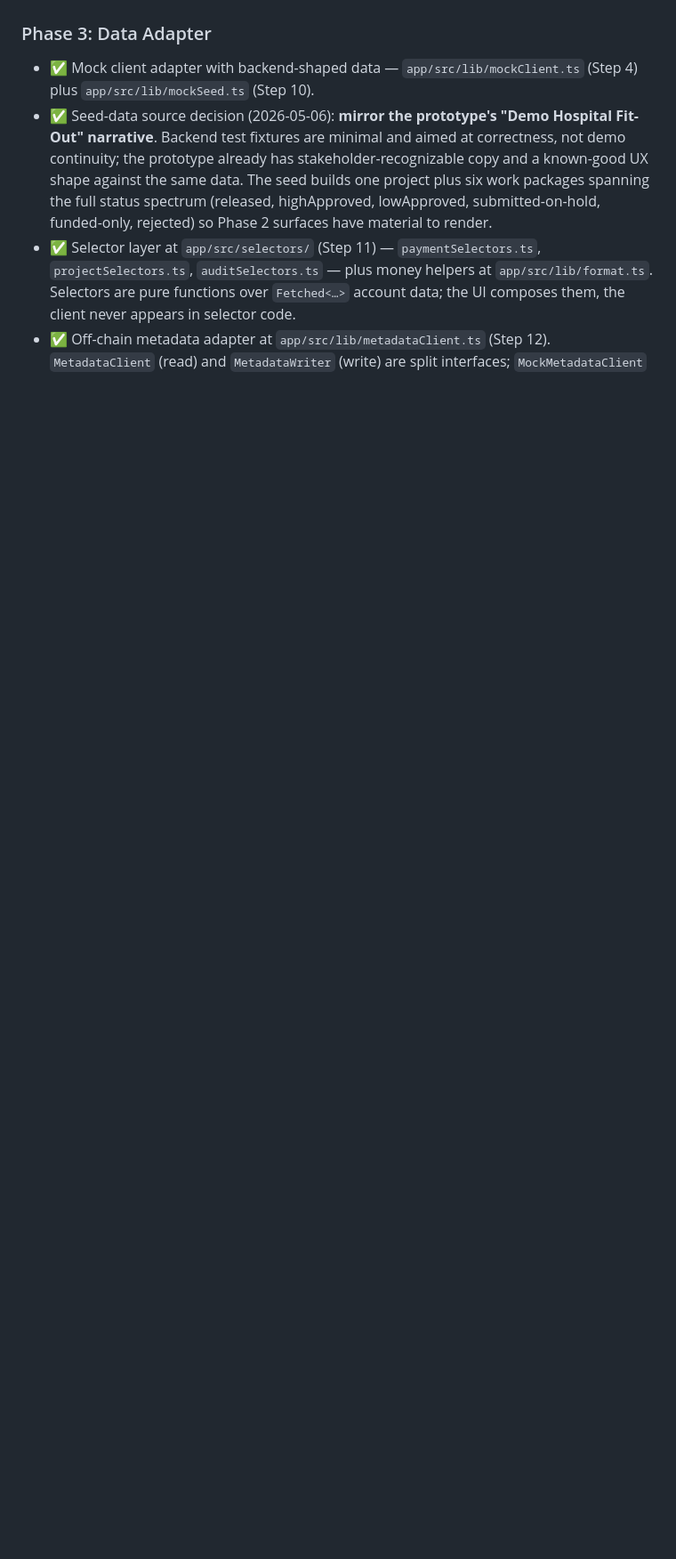
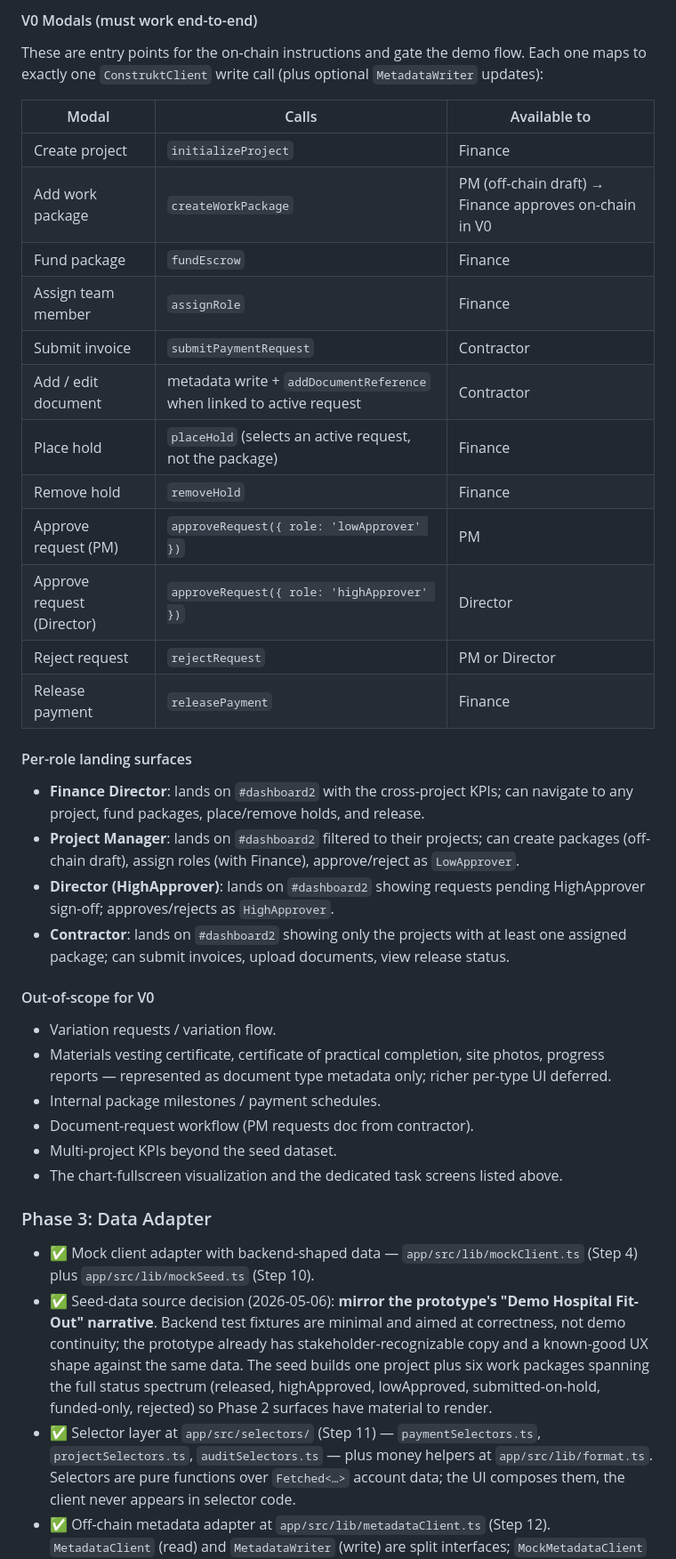
Before and after one commit to Concrete333/Construkt, a Markdown page: FrontBackMergePlan.md, the part around one of its changes. Shown at 89% size. Drawn GitHub-style; blank space fills up the shorter version.

```diff
--- a/FrontBackMergePlan.md
+++ b/FrontBackMergePlan.md
@@ -348,3 +370,37 @@ Issues, decisions, and limitations recorded per step so future phases inherit th
+#### V0 Modals (must work end-to-end)
+
+These are entry points for the on-chain instructions and gate the demo flow. Each one maps to exactly one `ConstruktClient` write call (plus optional `MetadataWriter` updates):
+
+| Modal | Calls | Available to |
+| --- | --- | --- |
+| Create project | `initializeProject` | Finance |
+| Add work package | `createWorkPackage` | PM (off-chain draft) → Finance approves on-chain in V0 |
+| Fund package | `fundEscrow` | Finance |
+| Assign team member | `assignRole` | Finance |
+| Submit invoice | `submitPaymentRequest` | Contractor |
+| Add / edit document | metadata write + `addDocumentReference` when linked to active request | Contractor |
+| Place hold | `placeHold` (selects an active request, not the package) | Finance |
+| Remove hold | `removeHold` | Finance |
+| Approve request (PM) | `approveRequest({ role: 'lowApprover' })` | PM |
+| Approve request (Director) | `approveRequest({ role: 'highApprover' })` | Director |
+| Reject request | `rejectRequest` | PM or Director |
+| Release payment | `releasePayment` | Finance |
+
+#### Per-role landing surfaces
+
+- **Finance Director**: lands on `#dashboard2` with the cross-project KPIs; can navigate to any project, fund packages, place/remove holds, and release.
+- **Project Manager**: lands on `#dashboard2` filtered to their projects; can create packages (off-chain draft), assign roles (with Finance), approve/reject as `LowApprover`.
+- **Director (HighApprover)**: lands on `#dashboard2` showing requests pending HighApprover sign-off; approves/rejects as `HighApprover`.
+- **Contractor**: lands on `#dashboard2` showing only the projects with at least one assigned package; can submit invoices, upload documents, view release status.
+
+#### Out-of-scope for V0
+
+- Variation requests / variation flow.
+- Materials vesting certificate, certificate of practical completion, site photos, progress reports — represented as document type metadata only; richer per-type UI deferred.
+- Internal package milestones / payment schedules.
+- Document-request workflow (PM requests doc from contractor).
+- Multi-project KPIs beyond the seed dataset.
+- The chart-fullscreen visualization and the dedicated task screens listed above.
 
 ### Phase 3: Data Adapter
 
```
Also changed, not shown: other parts of FrontBackMergePlan.md (+31 -6 lines).
